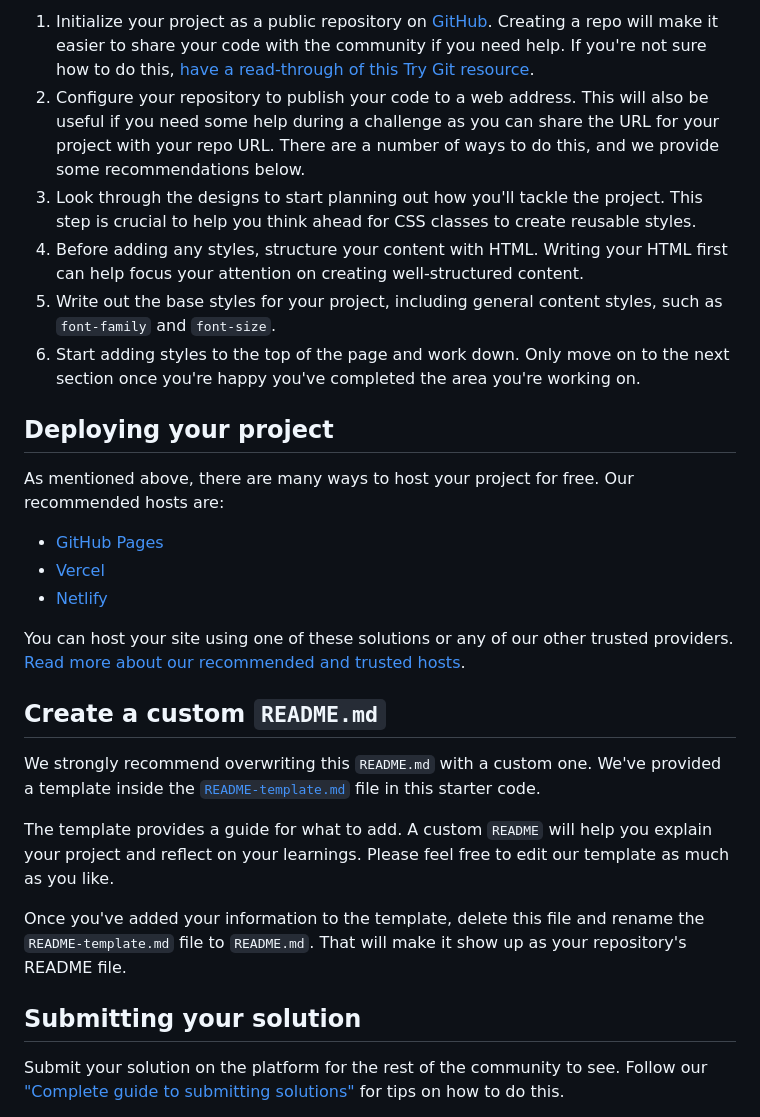
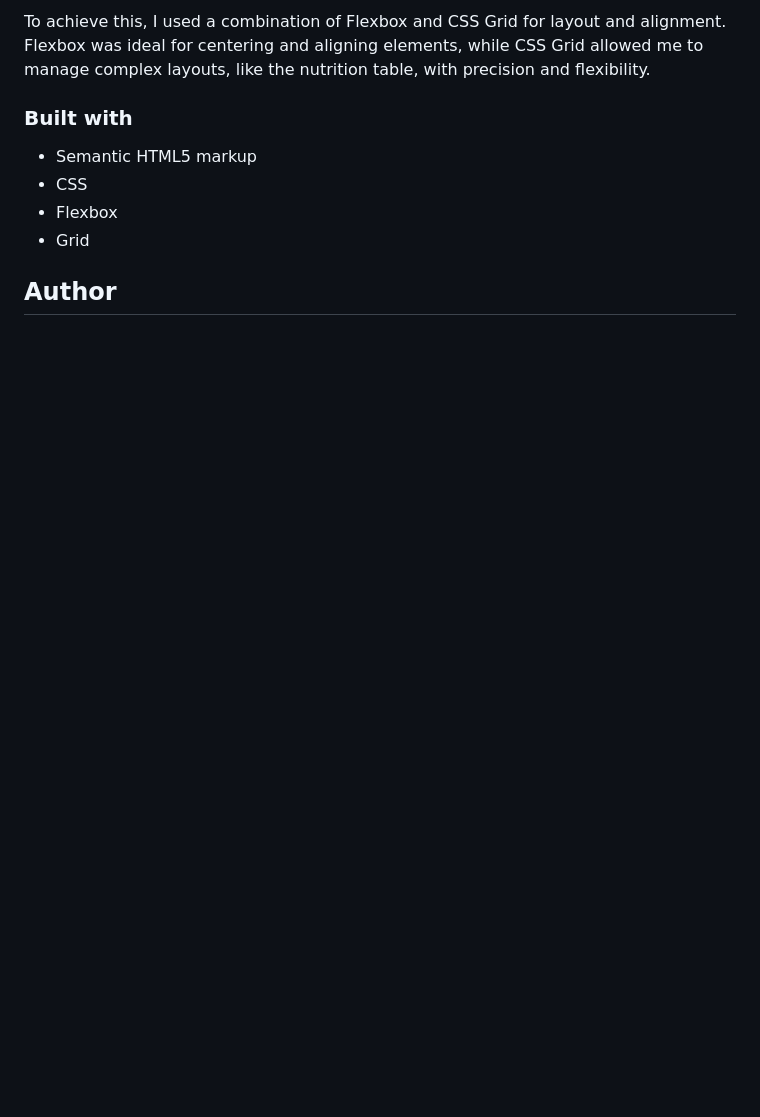
Before and after one commit to brodel10/product-preview, a Markdown page: README.md, the part around one of its changes. Drawn GitHub-style; blank space fills up the shorter version.

```diff
--- a/README.md
+++ b/README.md
@@ -41,30 +49,12 @@ Feel free to use any workflow that you feel comfortable with. Below is a suggest
 
-1. Initialize your project as a public repository on [GitHub](https://github.com/). Creating a repo will make it easier to share your code with the community if you need help. If you're not sure how to do this, [have a read-through of this Try Git resource](https://try.github.io/).
-2. Configure your repository to publish your code to a web address. This will also be useful if you need some help during a challenge as you can share the URL for your project with your repo URL. There are a number of ways to do this, and we provide some recommendations below.
-3. Look through the designs to start planning out how you'll tackle the project. This step is crucial to help you think ahead for CSS classes to create reusable styles.
-4. Before adding any styles, structure your content with HTML. Writing your HTML first can help focus your attention on creating well-structured content.
-5. Write out the base styles for your project, including general content styles, such as `font-family` and `font-size`.
-6. Start adding styles to the top of the page and work down. Only move on to the next section once you're happy you've completed the area you're working on.
+To achieve this, I used a combination of Flexbox and CSS Grid for layout and alignment. Flexbox was ideal for centering and aligning elements, while CSS Grid allowed me to manage complex layouts, like the nutrition table, with precision and flexibility.
 
-## Deploying your project
+### Built with
 
-As mentioned above, there are many ways to host your project for free. Our recommended hosts are:
+- Semantic HTML5 markup
+- CSS
+- Flexbox
+- Grid
 
-- [GitHub Pages](https://pages.github.com/)
-- [Vercel](https://vercel.com/)
-- [Netlify](https://www.netlify.com/)
+## Author
 
-You can host your site using one of these solutions or any of our other trusted providers. [Read more about our recommended and trusted hosts](https://medium.com/frontend-mentor/frontend-mentor-trusted-hosting-providers-bf000dfebe).
-
-## Create a custom `README.md`
-
-We strongly recommend overwriting this `README.md` with a custom one. We've provided a template inside the [`README-template.md`](./README-template.md) file in this starter code.
-
-The template provides a guide for what to add. A custom `README` will help you explain your project and reflect on your learnings. Please feel free to edit our template as much as you like.
-
-Once you've added your information to the template, delete this file and rename the `README-template.md` file to `README.md`. That will make it show up as your repository's README file.
-
-## Submitting your solution
-
-Submit your solution on the platform for the rest of the community to see. Follow our ["Complete guide to submitting solutions"](https://medium.com/frontend-mentor/a-complete-guide-to-submitting-solutions-on-frontend-mentor-ac6384162248) for tips on how to do this.
-
```
Also changed, not shown: other parts of README.md (+30 -44 lines), README-template.md (deleted, +0 -111 lines), style-guide.md (deleted, +0 -39 lines), images/finished-design.png (added), 1 other file.
